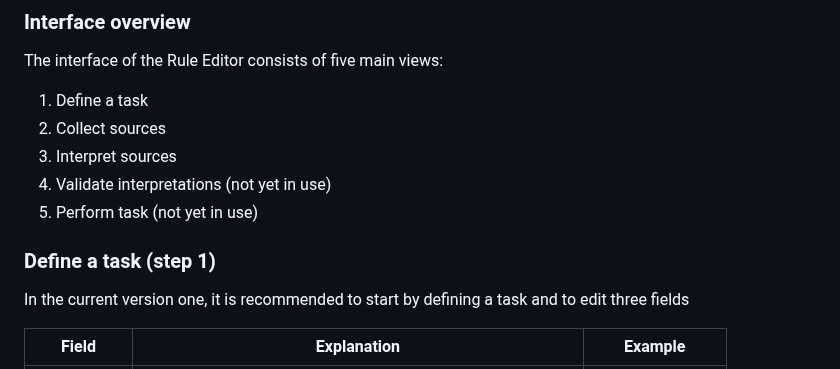
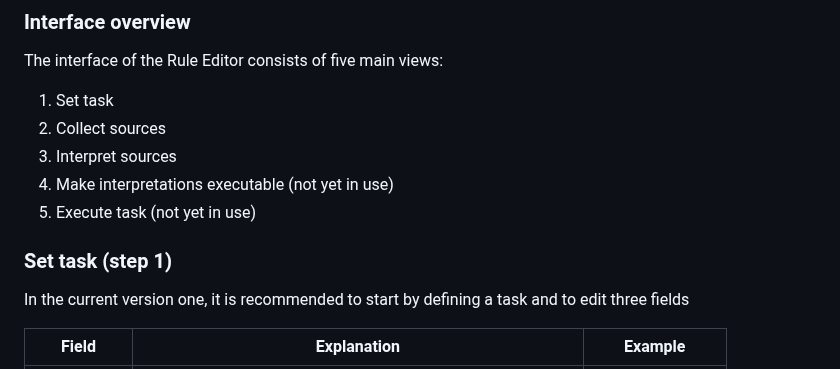
Before and after one commit to MOOI-Project-UvA/rule-editor, a Markdown page: README.md, the part around the change. Rendered like a GitHub page.

Commit message:
Edit README.md: updated step names

```diff
--- a/README.md
+++ b/README.md
@@ -56,13 +56,13 @@ Interpretations made using the Rule Editor can be stored as JSON or RDF files lo
 ### Interface overview
 
 The interface of the Rule Editor consists of five main views:
-1. Define a task
+1. Set task
 2. Collect sources
 3. Interpret sources
-4. Validate interpretations (not yet in use)
-5. Perform task (not yet in use)
+4. Make interpretations executable (not yet in use)
+5. Execute task (not yet in use)
 
-### Define a task (step 1)
+### Set task (step 1)
 In the current version one, it is recommended to start by defining a task and to edit three fields
 
 | Field       | Explanation                                                    | Example          |
```
